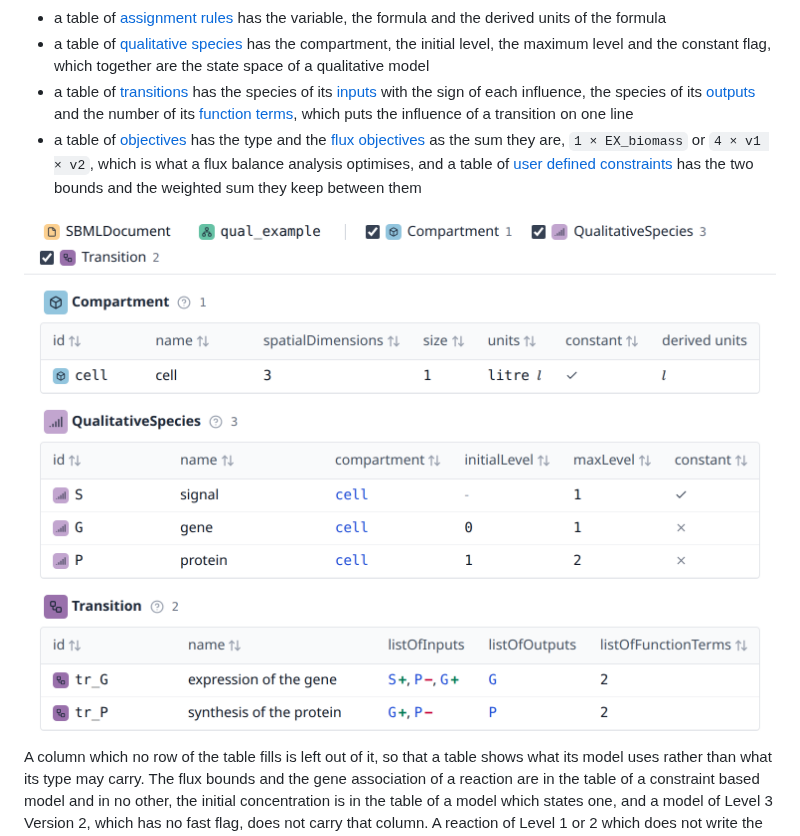
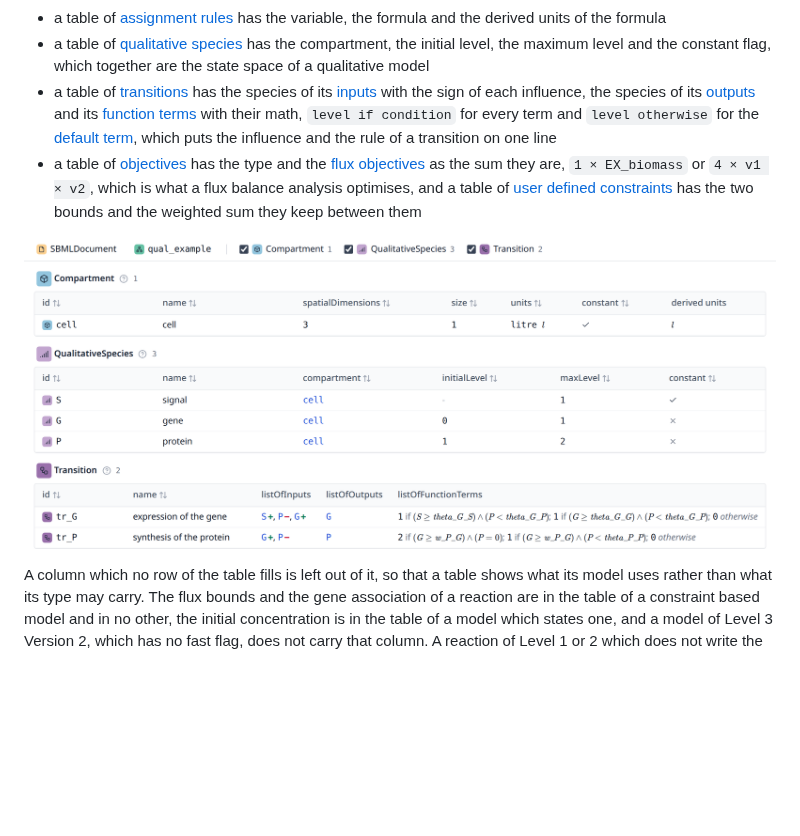
Before and after one commit to matthiaskoenig/sbml4humans, a Markdown page: docs/report.md, the part around one of its changes. Rendered like a GitHub page; pictures changed too: docs/images/report-qual.png; blank space fills up the shorter version.

```diff
--- a/docs/report.md
+++ b/docs/report.md
@@ -32,6 +32,6 @@ The columns of a table are those of the type, the attributes of the core and of
 - a table of [reactions](reference/reaction.md) has the reversible flag, the fast flag, the compartment, the equation, the lower and the upper flux bound, the [gene association](reference/geneproductassociation.md), the [kinetic law](reference/kineticlaw.md) and the derived units of that law
 - a table of [assignment rules](reference/assignmentrule.md) has the variable, the formula and the derived units of the formula
 - a table of [qualitative species](reference/qualitativespecies.md) has the compartment, the initial level, the maximum level and the constant flag, which together are the state space of a qualitative model
-- a table of [transitions](reference/transition.md) has the species of its [inputs](reference/input.md) with the sign of each influence, the species of its [outputs](reference/output.md) and the number of its [function terms](reference/functionterm.md), which puts the influence of a transition on one line
+- a table of [transitions](reference/transition.md) has the species of its [inputs](reference/input.md) with the sign of each influence, the species of its [outputs](reference/output.md) and its [function terms](reference/functionterm.md) with their math, `level if condition` for every term and `level otherwise` for the [default term](reference/defaultterm.md), which puts the influence and the rule of a transition on one line
 - a table of [objectives](reference/objective.md) has the type and the [flux objectives](reference/fluxobjective.md) as the sum they are, `1 × EX_biomass` or `4 × v1 × v2`, which is what a flux balance analysis optimises, and a table of [user defined constraints](reference/userdefinedconstraint.md) has the two bounds and the weighted sum they keep between them
 
```
Also changed, not shown: other parts of docs/report.md (+1 -1 lines), docs/reference/transition.md (+1 -1 lines), 13 other files.
